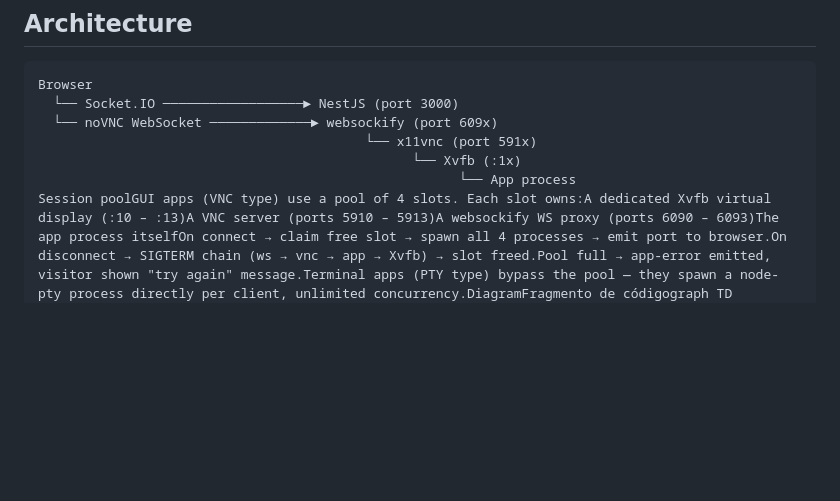
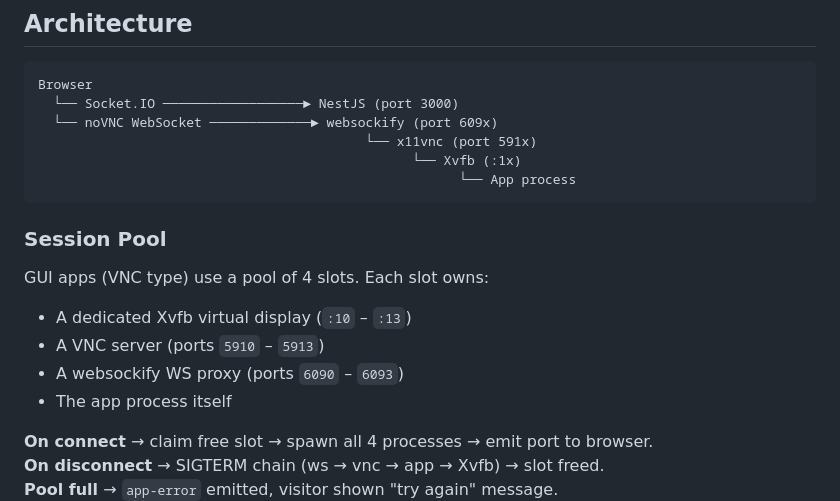
Before and after one commit to javiergarciasantana/portfolio-proj, a Markdown page: README.md, the part around one of its changes. Rendered like a GitHub page; blank space fills up the shorter version.

````diff
--- a/README.md
+++ b/README.md
@@ -30,4 +30,18 @@ Browser
                                           └── x11vnc (port 591x)
                                                 └── Xvfb (:1x)
                                                       └── App process
-Session poolGUI apps (VNC type) use a pool of 4 slots. Each slot owns:A dedicated Xvfb virtual display (:10 – :13)A VNC server (ports 5910 – 5913)A websockify WS proxy (ports 6090 – 6093)The app process itselfOn connect → claim free slot → spawn all 4 processes → emit port to browser.On disconnect → SIGTERM chain (ws → vnc → app → Xvfb) → slot freed.Pool full → app-error emitted, visitor shown "try again" message.Terminal apps (PTY type) bypass the pool — they spawn a node-pty process directly per client, unlimited concurrency.DiagramFragmento de códigograph TD
+```
+
+### Session Pool
+
+GUI apps (VNC type) use a pool of 4 slots. Each slot owns:
+
+- A dedicated Xvfb virtual display (`:10` – `:13`)
+- A VNC server (ports `5910` – `5913`)
+- A websockify WS proxy (ports `6090` – `6093`)
+- The app process itself
+
+**On connect** → claim free slot → spawn all 4 processes → emit port to browser.
+**On disconnect** → SIGTERM chain (ws → vnc → app → Xvfb) → slot freed.
+**Pool full** → `app-error` emitted, visitor shown "try again" message.
+
````
Also changed, not shown: other parts of README.md (+118 -9 lines).
